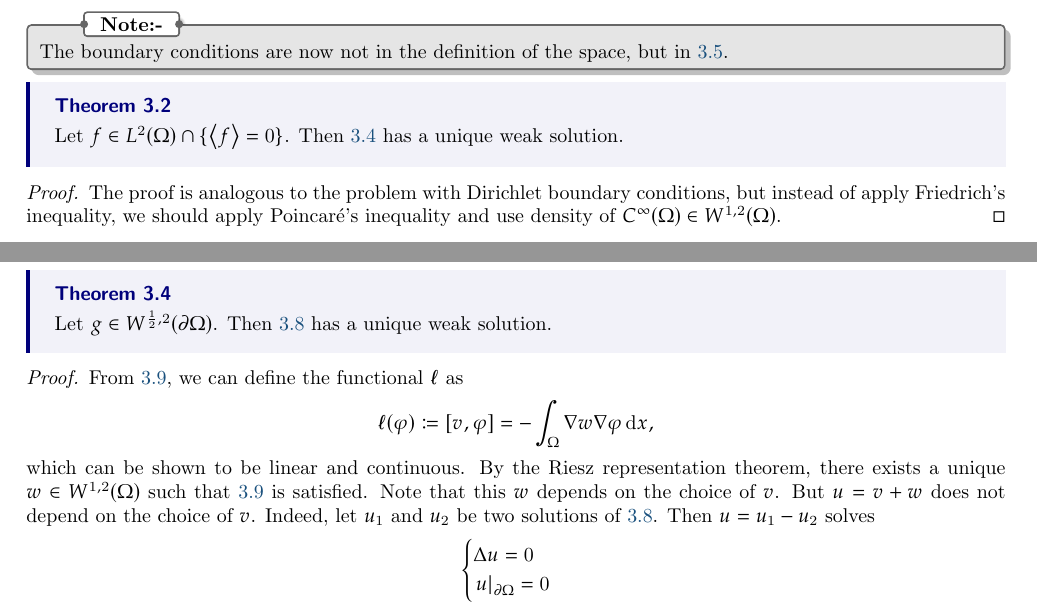
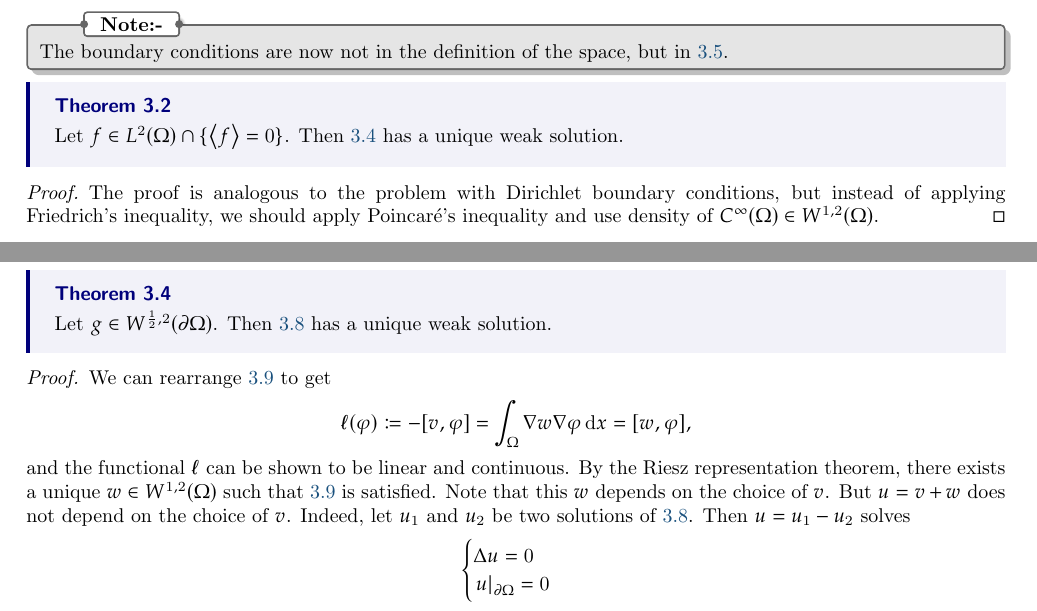
Before and after one commit to HarryLi98/Advanced-PDE-Notes, a LaTeX thesis (Advanced PDE Lecture Notes.tex): two parts of pages 12 and 13 of 14, joined at a grey line, cut so that both start at the same text. Compiled offline with pdfLaTeX.

Commit message:
6.2 errata

```diff
--- a/Advanced PDE Lecture Notes.tex
+++ b/Advanced PDE Lecture Notes.tex
@@ -467,7 +467,7 @@ General fact: \(W^{s_1, p_1}(\Omega) \subset W^{s_2, p_2}(\Omega)\), where \(\Om
 \end{theorem}
 
 \begin{proof}
-    The proof is analogous to the problem with Dirichlet boundary conditions, but instead of apply Friedrich's inequality, we should apply Poincaré's inequality and use density of \(C^{\infty}(\Omega) \in W^{1, 2}(\Omega)\).
+    The proof is analogous to the problem with Dirichlet boundary conditions, but instead of applying Friedrich's inequality, we should apply Poincaré's inequality and use density of \(C^{\infty}(\Omega) \in W^{1, 2}(\Omega)\).
 \end{proof}
 
 \begin{example}{Non-homogeneous Neumann boundary conditions}{}
@@ -532,11 +532,11 @@ Then by Riesz representation theorem, there exists a unique \(u \in W^{1, 2}(\Om
 \end{theorem}
 
 \begin{proof}
-    From \ref{eq:3.9}, we can define the functional \(\ell\) as
+    We can rearrange \ref{eq:3.9} to get
     \[
-        \ell(\varphi) \coloneqq [v, \varphi] =  - \int_{\Omega} \nabla w \nabla \varphi \,\mathrm{d}x,
+        \ell(\varphi) \coloneqq -[v, \varphi] = \int_{\Omega} \nabla w \nabla \varphi \,\mathrm{d}x = [w, \varphi],
     \]
-    which can be shown to be linear and continuous. By the Riesz representation theorem, there exists a unique \(w \in W^{1, 2}(\Omega)\) such that \ref{eq:3.9} is satisfied. Note that this \(w\) depends on the choice of \(v\). But \(u = v + w\) does not depend on the choice of \(v\). Indeed, let \(u_1\) and \(u_2\) be two solutions of \ref{eq:3.8}. Then \(u = u_1 - u_2\) solves
+    and the functional \(\ell\) can be shown to be linear and continuous. By the Riesz representation theorem, there exists a unique \(w \in W^{1, 2}(\Omega)\) such that \ref{eq:3.9} is satisfied. Note that this \(w\) depends on the choice of \(v\). But \(u = v + w\) does not depend on the choice of \(v\). Indeed, let \(u_1\) and \(u_2\) be two solutions of \ref{eq:3.8}. Then \(u = u_1 - u_2\) solves
     \[
         \begin{cases}
             \Delta u = 0 \\
```
Also changed, not shown: Advanced PDE Lecture Notes.pdf, Advanced PDE Lecture Notes.tex (4 more changed lines), 2 other files.
